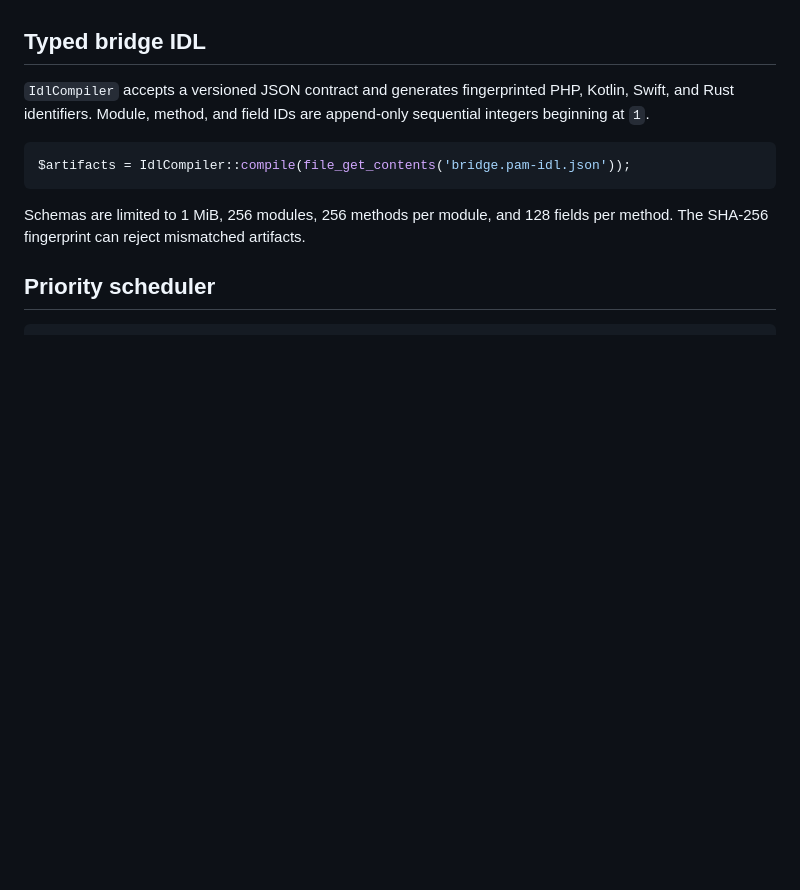
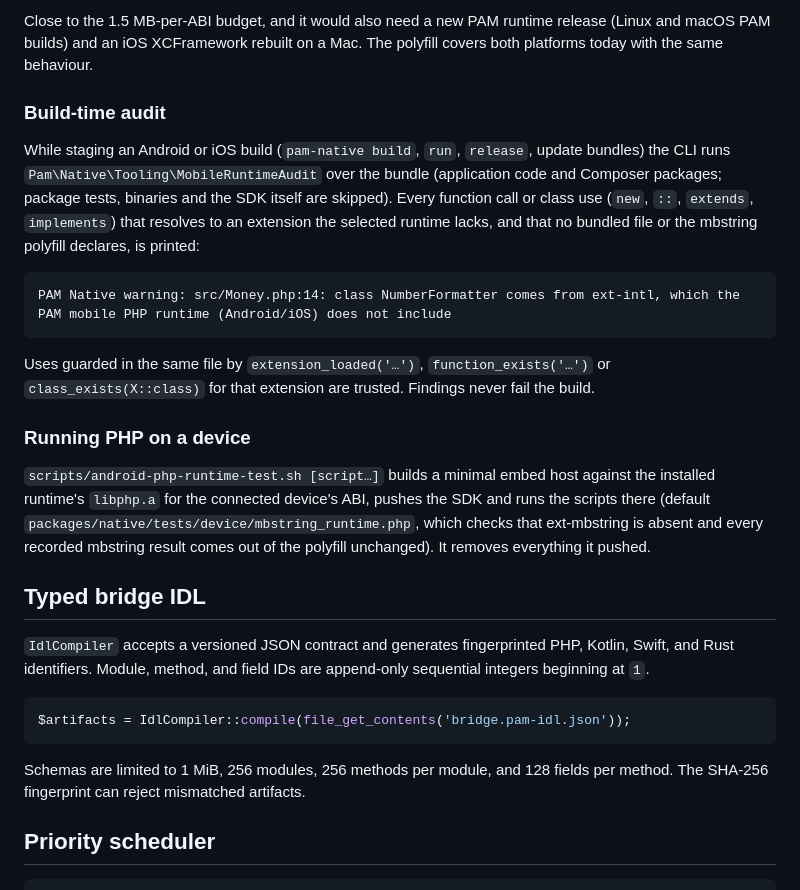
Before and after one commit to push-in/pam-native, a Markdown page: docs/platform-runtime.md, the part around one of its changes. Drawn GitHub-style; blank space fills up the shorter version.

Commit message:
docs: list the mobile PHP extensions, the mbstring polyfill and the audit [skip ci]

````diff
--- a/docs/platform-runtime.md
+++ b/docs/platform-runtime.md
@@ -10,3 +72,32 @@ serialized structure is versioned and bounded before allocation.
+Close to the 1.5 MB-per-ABI budget, and it would also need a new PAM runtime
+release (Linux and macOS PAM builds) and an iOS XCFramework rebuilt on a Mac.
+The polyfill covers both platforms today with the same behaviour.
+
+### Build-time audit
+
+While staging an Android or iOS build (`pam-native build`, `run`, `release`,
+update bundles) the CLI runs `Pam\Native\Tooling\MobileRuntimeAudit` over the
+bundle (application code and Composer packages; package tests, binaries and the
+SDK itself are skipped). Every function call or class use (`new`, `::`,
+`extends`, `implements`) that resolves to an extension the selected runtime
+lacks, and that no bundled file or the mbstring polyfill declares, is printed:
+
+```
+PAM Native warning: src/Money.php:14: class NumberFormatter comes from ext-intl, which the PAM mobile PHP runtime (Android/iOS) does not include
+```
+
+Uses guarded in the same file by `extension_loaded('…')`, `function_exists('…')`
+or `class_exists(X::class)` for that extension are trusted. Findings never fail
+the build.
+
+### Running PHP on a device
+
+`scripts/android-php-runtime-test.sh [script…]` builds a minimal embed host
+against the installed runtime's `libphp.a` for the connected device's ABI,
+pushes the SDK and runs the scripts there (default
+`packages/native/tests/device/mbstring_runtime.php`, which checks that
+ext-mbstring is absent and every recorded mbstring result comes out of the
+polyfill unchanged). It removes everything it pushed.
 
 ## Typed bridge IDL
 
````
Also changed, not shown: other parts of docs/platform-runtime.md (+62 -0 lines), docs/ios-parity.md (+7 -0 lines).
